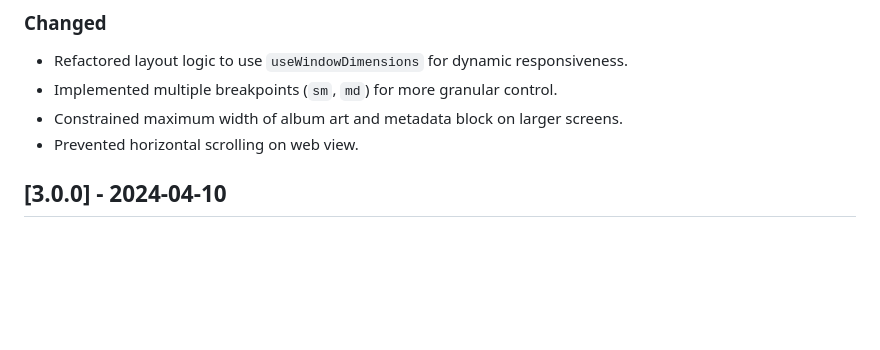
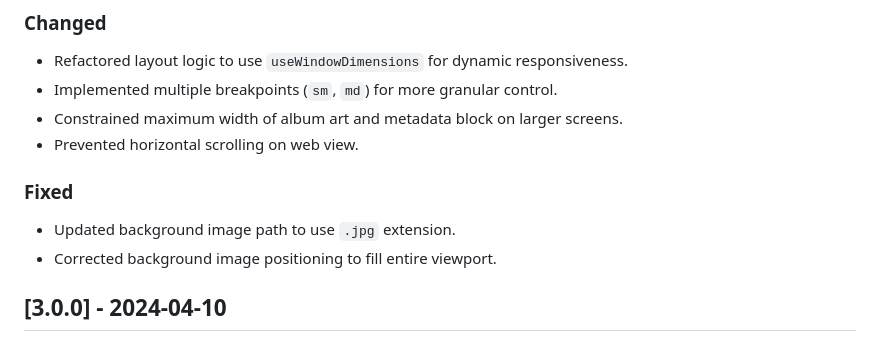
Before and after one commit to JonMourolin/mood-radio, a Markdown page: CHANGELOG.md, the part around the change. Rendered like a GitHub page; blank space fills up the shorter version.

Commit message:
docs: Update CHANGELOG for background fixes

```diff
--- a/CHANGELOG.md
+++ b/CHANGELOG.md
@@ -15,6 +15,10 @@ and this project adheres to [Semantic Versioning](https://semver.org/spec/v2.0.0
 - Implemented multiple breakpoints (`sm`, `md`) for more granular control.
 - Constrained maximum width of album art and metadata block on larger screens.
 - Prevented horizontal scrolling on web view.
+
+### Fixed
+- Updated background image path to use `.jpg` extension.
+- Corrected background image positioning to fill entire viewport.
 
 ## [3.0.0] - 2024-04-10
 
```
